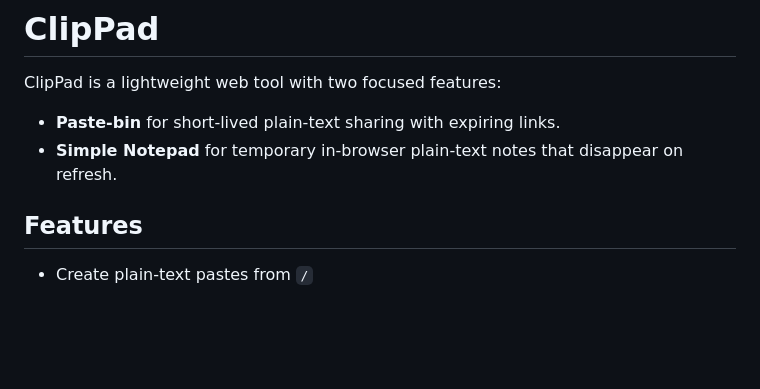
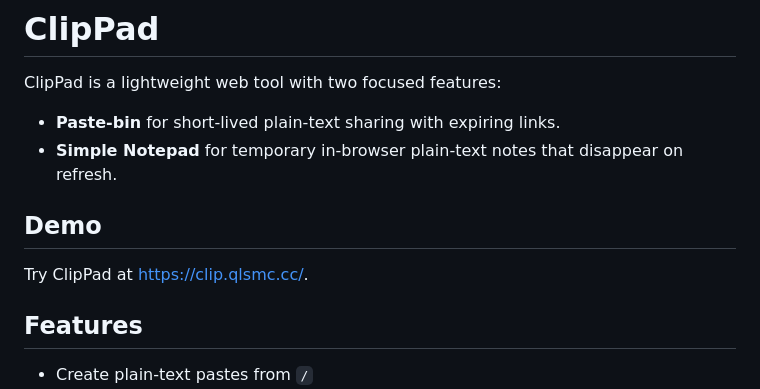
Before and after one commit to So0ni/clip-pad, a Markdown page: README.md, the part around the change. Rendered like a GitHub page; blank space fills up the shorter version.

Commit message:
docs: add demo site

```diff
--- a/README.md
+++ b/README.md
@@ -4,6 +4,10 @@ ClipPad is a lightweight web tool with two focused features:
 
 - **Paste-bin** for short-lived plain-text sharing with expiring links.
 - **Simple Notepad** for temporary in-browser plain-text notes that disappear on refresh.
+
+## Demo
+
+Try ClipPad at <https://clip.qlsmc.cc/>.
 
 ## Features
 
```
